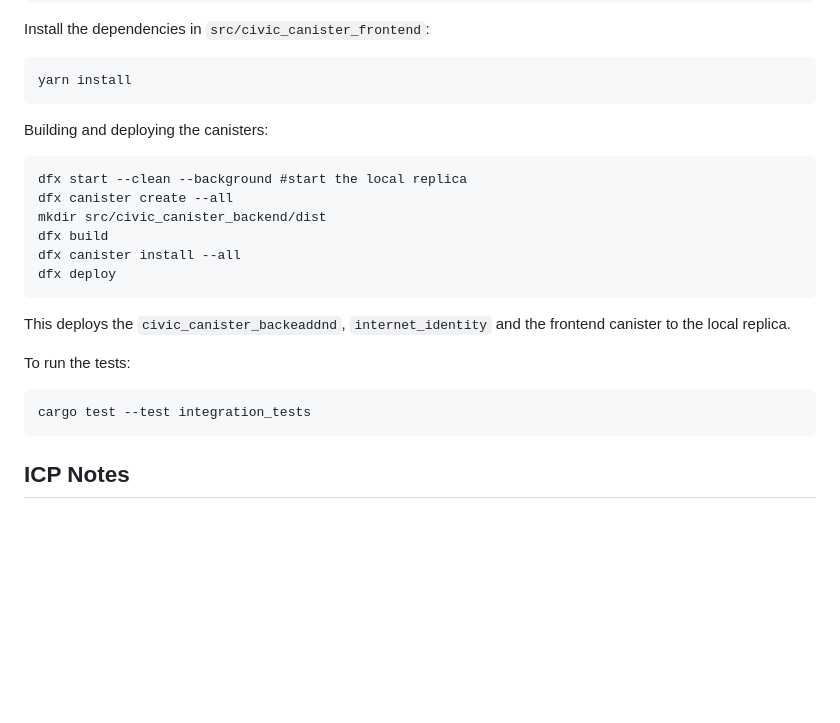
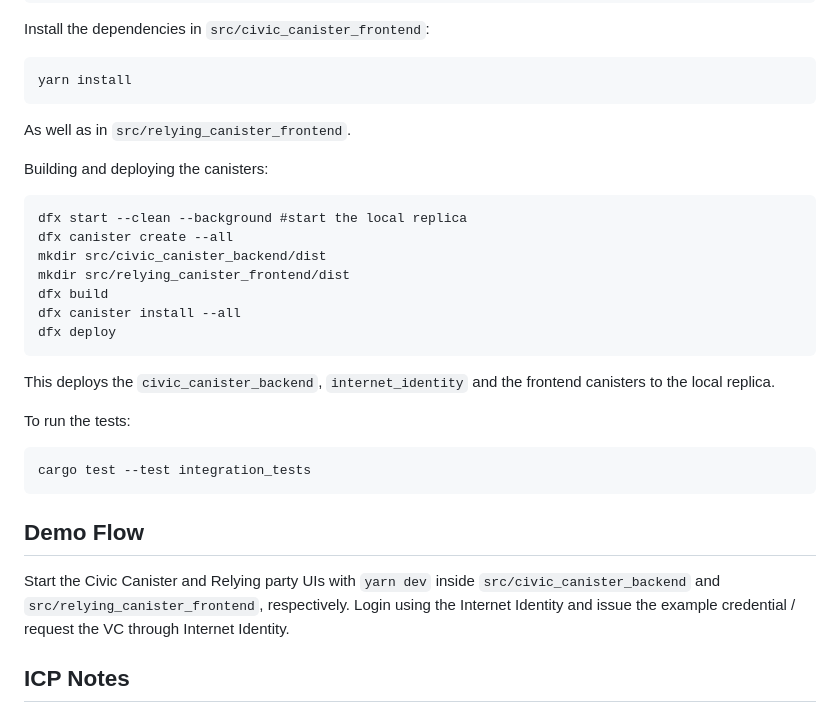
Before and after one commit to civicteam/civic-icp-canister, a Markdown page: README.md, the part around the change. Drawn GitHub-style; blank space fills up the shorter version.

````diff
--- a/README.md
+++ b/README.md
@@ -17,23 +17,28 @@ Install the dependencies in `src/civic_canister_frontend`:
 yarn install
 ```
 
+As well as in `src/relying_canister_frontend`.
+
 
 Building and deploying the canisters:
 ```
 dfx start --clean --background #start the local replica
 dfx canister create --all
 mkdir src/civic_canister_backend/dist
+mkdir src/relying_canister_frontend/dist
 dfx build
 dfx canister install --all
 dfx deploy
 ```
 
-This deploys the ```civic_canister_backeaddnd```, ```internet_identity``` and the frontend canister to the local replica.
+This deploys the ```civic_canister_backend```, ```internet_identity``` and the frontend canisters to the local replica.
 
 To run the tests:
 ```
 cargo test --test integration_tests
 ```
+## Demo Flow
+Start the Civic Canister and Relying party UIs with `yarn dev` inside `src/civic_canister_backend` and `src/relying_canister_frontend`, respectively. Login using the Internet Identity and issue the example credential / request the VC through Internet Identity.
 
 ## ICP Notes
 
````
